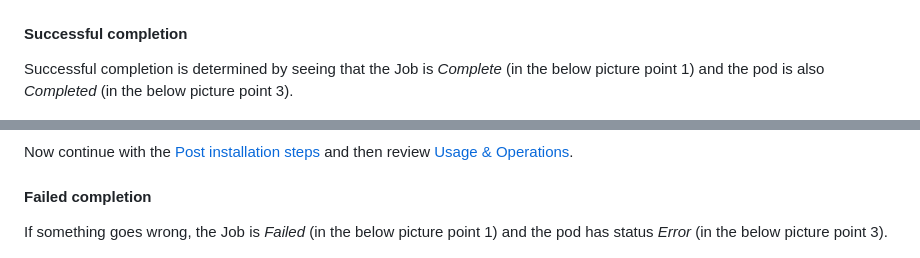
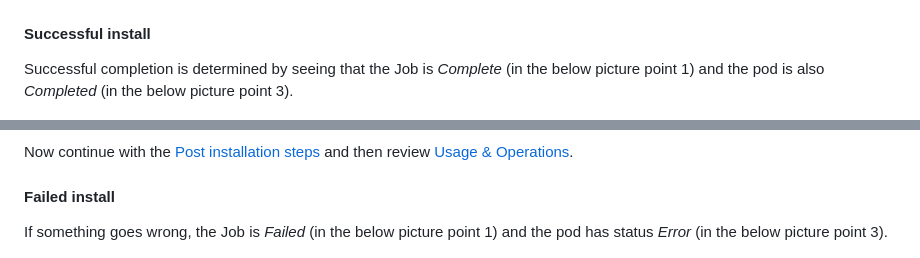
Before and after one commit to apollo-business-automation/ibm-cp4ba-enterprise-deployment, a Markdown page: README.md, 2 parts joined by grey strips. Drawn GitHub-style.

```diff
--- a/README.md
+++ b/README.md
@@ -401,7 +401,7 @@ Then open logs tab.
 
 ![assets/install-job-pod-log.png](assets/install-job-pod-log.png)
 
-#### Successful completion
+#### Successful install
 
 Successful completion is determined by seeing that the Job is *Complete* (in the below picture point 1) and the pod is also *Completed* (in the below picture point 3).
 
@@ -413,7 +413,7 @@ Also the pod log ends with "CP4BA Enterprise install completed"  (in the below p
 
 Now continue with the [Post installation steps](#post-installation-steps-%EF%B8%8F) and then review [Usage & Operations](#usage--operations-).
 
-#### Failed completion
+#### Failed install
 
 If something goes wrong, the Job is *Failed* (in the below picture point 1) and the pod has status *Error* (in the below picture point 3).
 
```
Also changed, not shown: other parts of README.md (+11 -7 lines), assets/failed-remove-job-log.png (added), assets/failed-remove-job-pod.png (added), assets/project-delete.png, assets/remove-job-pod-log.png, assets/remove-job-pod.png, assets/remove-job.png.
